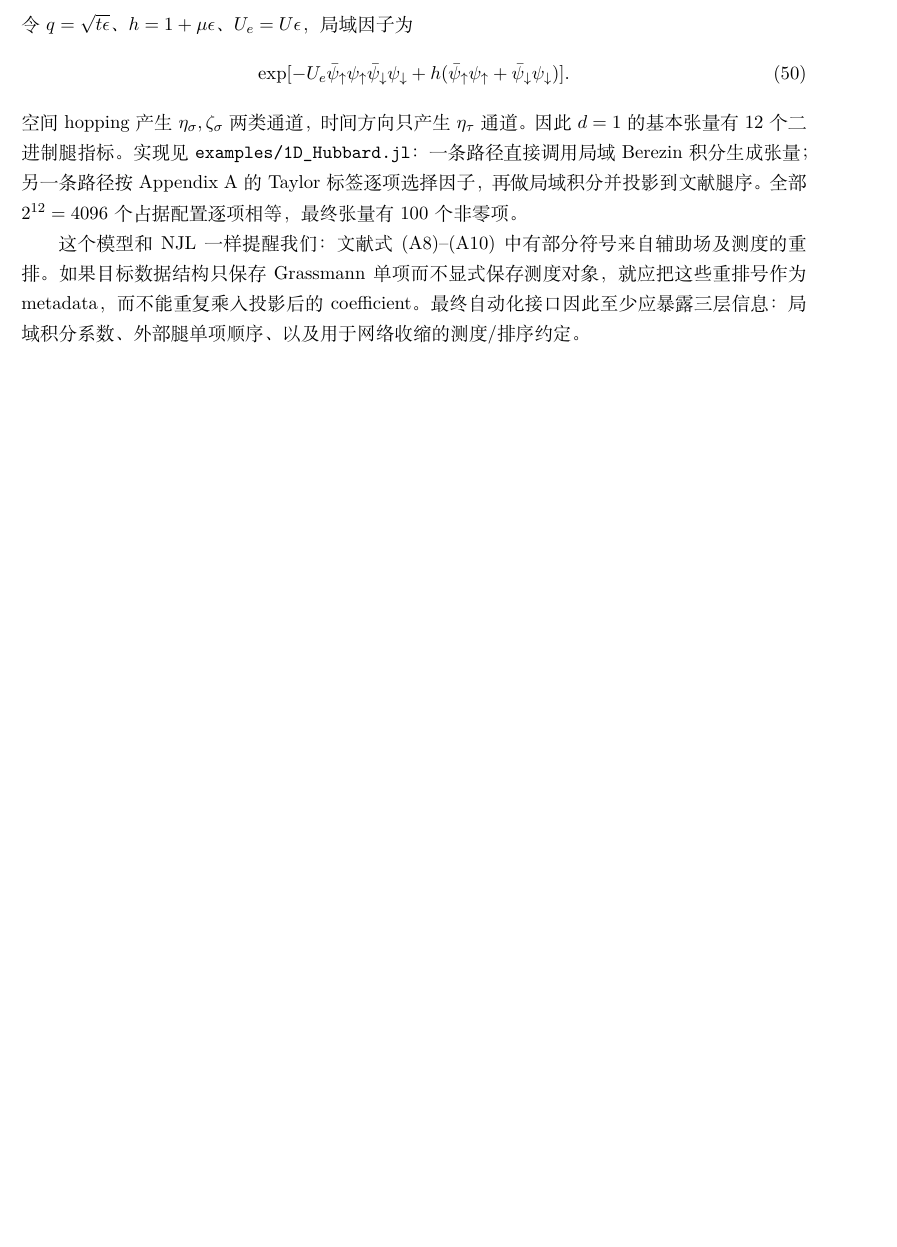
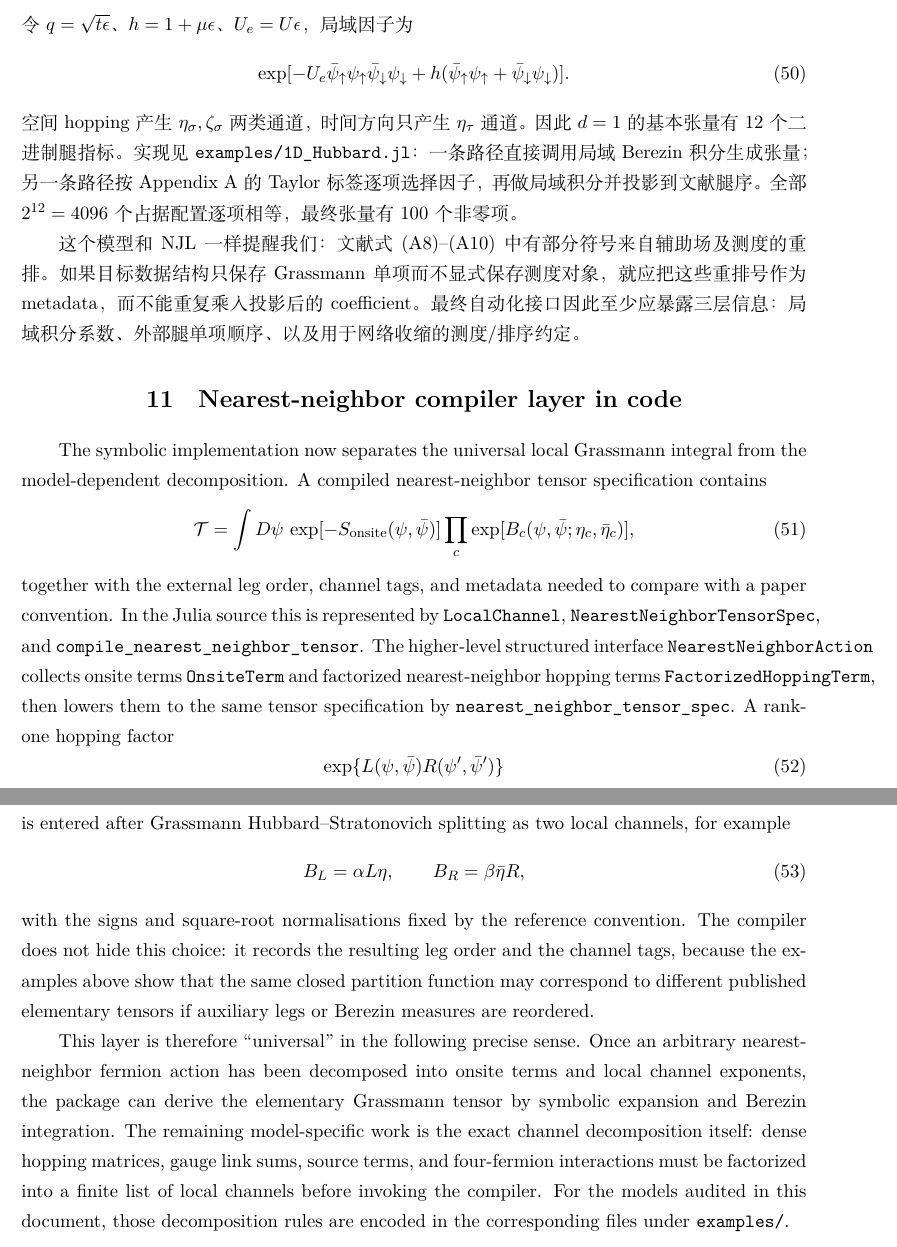
Before and after one commit to Harrykjg-physics/GrassmannSymbolics.jl, a LaTeX document (docs/grassmann_tensor_derivation.tex): part of page 8 of 8 before the commit and two parts of pages 8 and 9 of 9 after it, the two joined at a grey line, cut so that both start at the same text, the shorter picture padded with empty space. Compiled offline with XeLaTeX.

Commit message:
optimtized

```diff
--- a/docs/grassmann_tensor_derivation.tex
+++ b/docs/grassmann_tensor_derivation.tex
@@ -359,4 +359,44 @@ NJL & staggered 费米子与局域多费米相互作用；局域 Boltzmann 因
 
 这个模型和 NJL 一样提醒我们：文献式 (A8)--(A10) 中有部分符号来自辅助场及测度的重排。如果目标数据结构只保存 Grassmann 单项而不显式保存测度对象，就应把这些重排号作为 metadata，而不能重复乘入投影后的 coefficient。最终自动化接口因此至少应暴露三层信息：局域积分系数、外部腿单项顺序、以及用于网络收缩的测度/排序约定。
 
+\section{Nearest-neighbor compiler layer in code}
+The symbolic implementation now separates the universal local Grassmann
+integral from the model-dependent decomposition.  A compiled nearest-neighbor
+tensor specification contains
+\begin{equation}
+ \mathcal T = \int D\psi\,\exp[-S_{\rm onsite}(\psi,\bar\psi)]
+ \prod_c \exp[B_c(\psi,\bar\psi;\eta_c,\bar\eta_c)],
+\end{equation}
+together with the external leg order, channel tags, and metadata needed to
+compare with a paper convention.  In the Julia source this is represented by
+\path{LocalChannel}, \path{NearestNeighborTensorSpec}, and
+\path{compile_nearest_neighbor_tensor}.  The higher-level structured interface
+\path{NearestNeighborAction} collects onsite terms \path{OnsiteTerm} and
+factorized nearest-neighbor hopping terms \path{FactorizedHoppingTerm}, then
+lowers them to the same tensor specification by \path{nearest_neighbor_tensor_spec}.
+A rank-one hopping factor
+\begin{equation}
+ \exp\{L(\psi,\bar\psi)R(\psi',\bar\psi')\}
+\end{equation}
+is entered after Grassmann Hubbard--Stratonovich splitting as two local
+channels, for example
+\begin{equation}
+ B_L = \alpha L\eta,\qquad B_R=\beta\bar\eta R,
+\end{equation}
+with the signs and square-root normalisations fixed by the reference
+convention.  The compiler does not hide this choice: it records the resulting
+leg order and the channel tags, because the examples above show that the same
+closed partition function may correspond to different published elementary
+tensors if auxiliary legs or Berezin measures are reordered.
+
+This layer is therefore ``universal'' in the following precise sense.  Once an
+arbitrary nearest-neighbor fermion action has been decomposed into onsite terms
+and local channel exponents, the package can derive the elementary Grassmann
+tensor by symbolic expansion and Berezin integration.  The remaining
+model-specific work is the exact channel decomposition itself: dense hopping
+matrices, gauge link sums, source terms, and four-fermion interactions must be
+factorized into a finite list of local channels before invoking the compiler.
+For the models audited in this document, those decomposition rules are encoded
+in the corresponding files under \path{examples/}.
+
 \end{document}
```
Also changed, not shown: README.md, output/pdf/grassmann_tensor_derivation.pdf, 3 other files.
